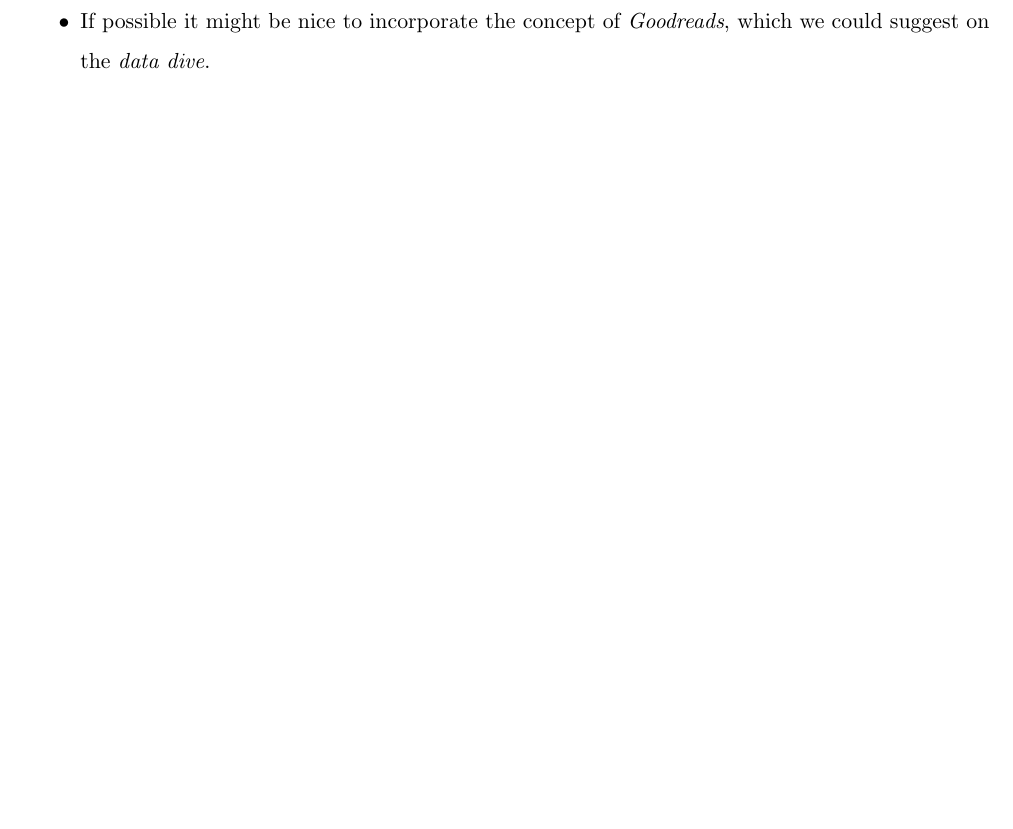
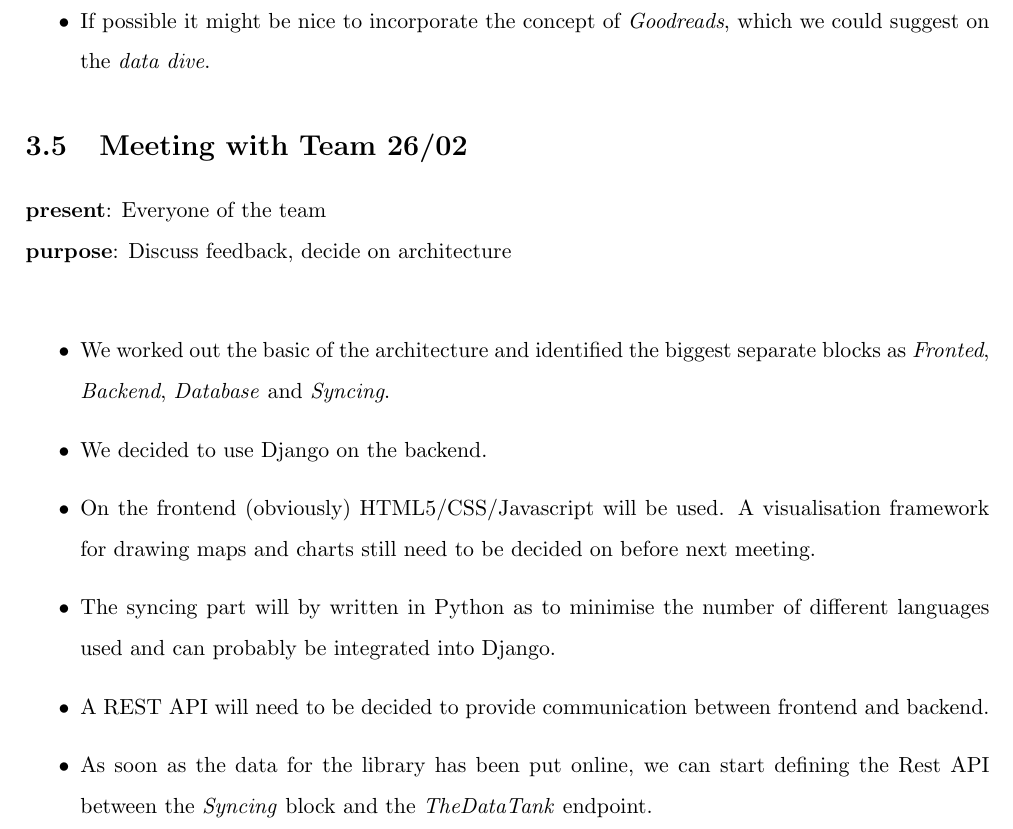
Before and after one commit to jeroenarens/Apps4Ghent_Bib, a LaTeX document (documents/report/main.tex, which reads documents/report/chapter-meetings.tex): part of page 7 of 7, cut so that both start at the same text, the shorter picture padded with empty space. Compiled offline with pdfLaTeX.

Commit message:
Add meeting with team on 26/02

```diff
--- a/documents/report/chapter-meetings.tex
+++ b/documents/report/chapter-meetings.tex
@@ -36,3 +36,15 @@
   \item The most promising project we will focus on is a \emph{visualisation of the distribution of the books across Ghent over time}.
   \item If possible it might be nice to incorporate the concept of \emph{Goodreads}, which we could suggest on the \emph{data dive}.
 \end{itemize}
+
+\section{Meeting with Team 26/02}
+{\bf present}: Everyone of the team\\
+{\bf purpose}: Discuss feedback, decide on architecture\\
+\begin{itemize}
+  \item We worked out the basic of the architecture and identified the biggest separate blocks as \emph{Fronted}, \emph{Backend}, \emph{Database} and \emph{Syncing}.
+  \item We decided to use Django on the backend.
+  \item On the frontend (obviously) HTML5/CSS/Javascript will be used. A visualisation framework for drawing maps and charts still need to be decided on before next meeting.
+  \item The syncing part will by written in Python as to minimise the number of different languages used and can probably be integrated into Django.
+  \item A REST API will need to be decided to provide communication between frontend and backend.
+  \item As soon as the data for the library has been put online, we can start defining the Rest API between the \emph{Syncing} block and the \emph{TheDataTank} endpoint.
+\end{itemize}
```
